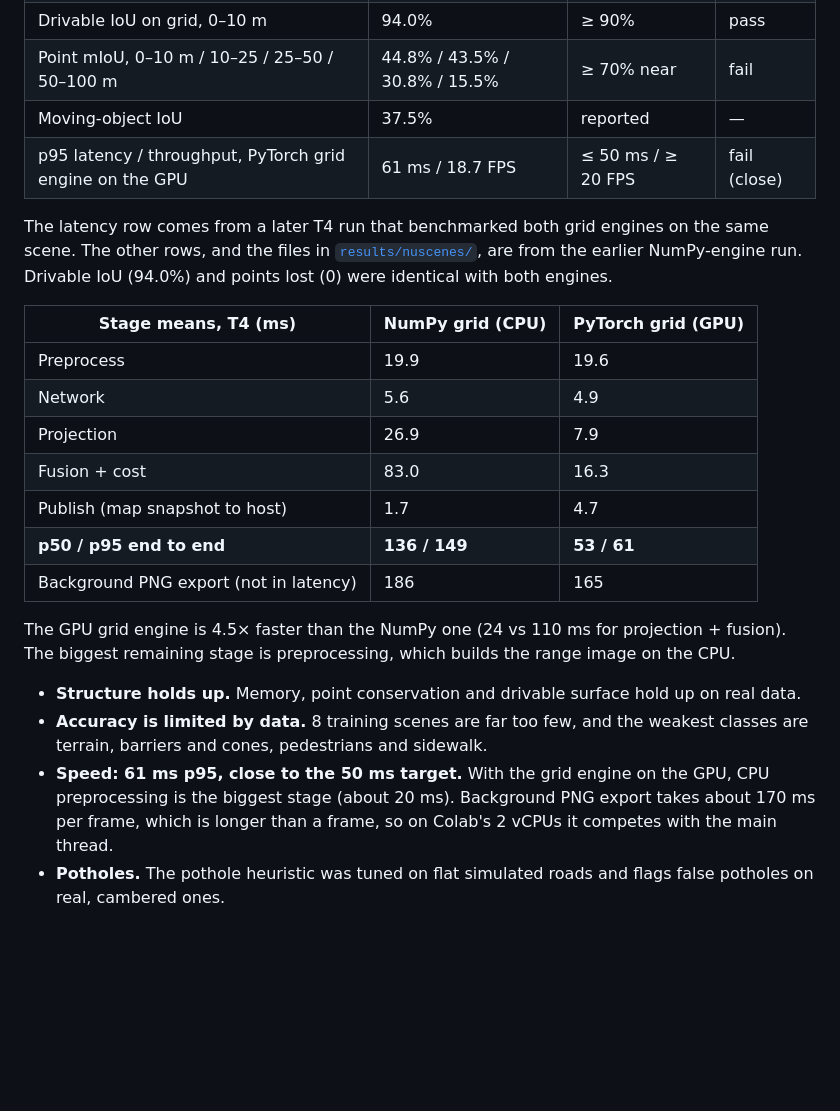
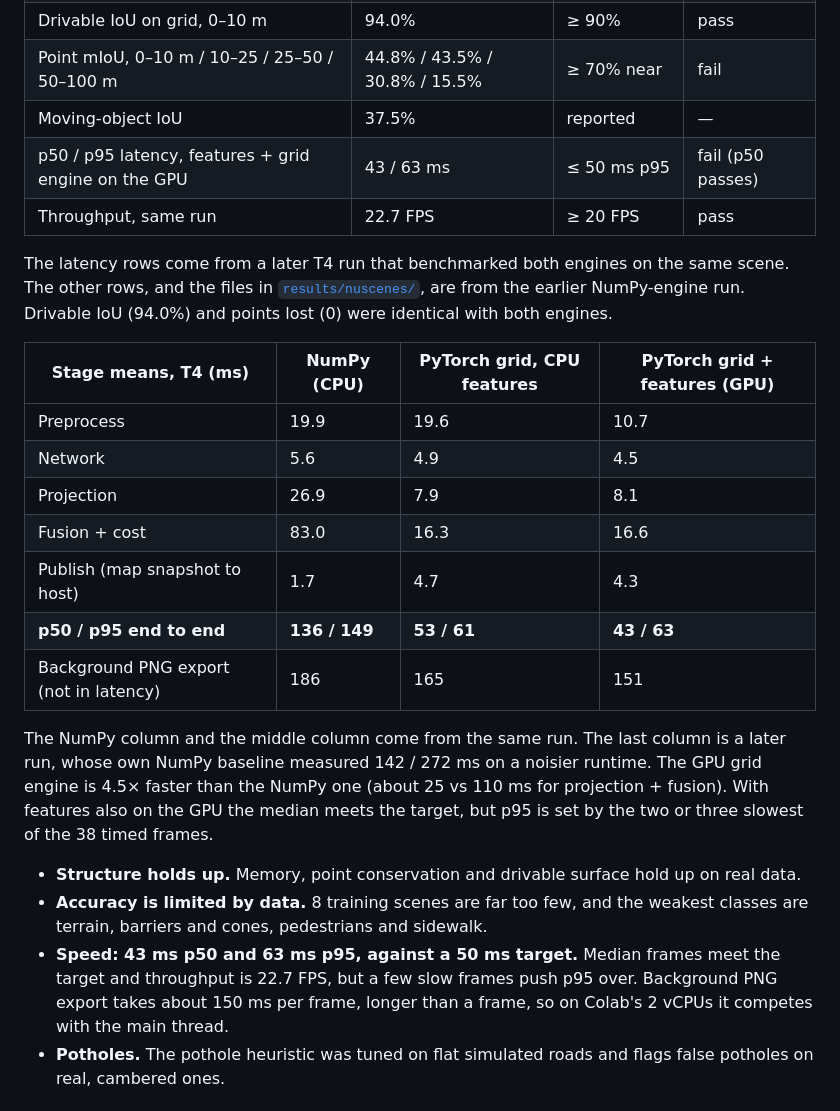
Before and after one commit to ammar-iitm/foveamap, a Markdown page: README.md, the part around the change. GitHub-like rendering; blank space fills up the shorter version.

Commit message:
Add the T4 run with GPU features to the README

```diff
--- a/README.md
+++ b/README.md
@@ -128,25 +128,26 @@ These were measured with the Colab notebook on a T4 GPU. The model was fine-tune
 | Drivable IoU on grid, 0–10 m | 94.0% | ≥ 90% | pass |
 | Point mIoU, 0–10 m / 10–25 / 25–50 / 50–100 m | 44.8% / 43.5% / 30.8% / 15.5% | ≥ 70% near | fail |
 | Moving-object IoU | 37.5% | reported | — |
-| p95 latency / throughput, PyTorch grid engine on the GPU | 61 ms / 18.7 FPS | ≤ 50 ms / ≥ 20 FPS | fail (close) |
+| p50 / p95 latency, features + grid engine on the GPU | 43 / 63 ms | ≤ 50 ms p95 | fail (p50 passes) |
+| Throughput, same run | 22.7 FPS | ≥ 20 FPS | pass |
 
-The latency row comes from a later T4 run that benchmarked both grid engines on the same scene. The other rows, and the files in [`results/nuscenes/`](results/nuscenes/), are from the earlier NumPy-engine run. Drivable IoU (94.0%) and points lost (0) were identical with both engines.
+The latency rows come from a later T4 run that benchmarked both engines on the same scene. The other rows, and the files in [`results/nuscenes/`](results/nuscenes/), are from the earlier NumPy-engine run. Drivable IoU (94.0%) and points lost (0) were identical with both engines.
 
-| Stage means, T4 (ms) | NumPy grid (CPU) | PyTorch grid (GPU) |
-| --- | --- | --- |
-| Preprocess | 19.9 | 19.6 |
-| Network | 5.6 | 4.9 |
-| Projection | 26.9 | 7.9 |
-| Fusion + cost | 83.0 | 16.3 |
-| Publish (map snapshot to host) | 1.7 | 4.7 |
-| **p50 / p95 end to end** | **136 / 149** | **53 / 61** |
-| Background PNG export (not in latency) | 186 | 165 |
+| Stage means, T4 (ms) | NumPy (CPU) | PyTorch grid, CPU features | PyTorch grid + features (GPU) |
+| --- | --- | --- | --- |
+| Preprocess | 19.9 | 19.6 | 10.7 |
+| Network | 5.6 | 4.9 | 4.5 |
+| Projection | 26.9 | 7.9 | 8.1 |
+| Fusion + cost | 83.0 | 16.3 | 16.6 |
+| Publish (map snapshot to host) | 1.7 | 4.7 | 4.3 |
+| **p50 / p95 end to end** | **136 / 149** | **53 / 61** | **43 / 63** |
+| Background PNG export (not in latency) | 186 | 165 | 151 |
 
-The GPU grid engine is 4.5× faster than the NumPy one (24 vs 110 ms for projection + fusion). The biggest remaining stage is preprocessing, which builds the range image on the CPU.
+The NumPy column and the middle column come from the same run. The last column is a later run, whose own NumPy baseline measured 142 / 272 ms on a noisier runtime. The GPU grid engine is 4.5× faster than the NumPy one (about 25 vs 110 ms for projection + fusion). With features also on the GPU the median meets the target, but p95 is set by the two or three slowest of the 38 timed frames.
 
 - **Structure holds up.** Memory, point conservation and drivable surface hold up on real data.
 - **Accuracy is limited by data.** 8 training scenes are far too few, and the weakest classes are terrain, barriers and cones, pedestrians and sidewalk.
-- **Speed: 61 ms p95, close to the 50 ms target.** With the grid engine on the GPU, CPU preprocessing is the biggest stage (about 20 ms). Background PNG export takes about 170 ms per frame, which is longer than a frame, so on Colab's 2 vCPUs it competes with the main thread.
+- **Speed: 43 ms p50 and 63 ms p95, against a 50 ms target.** Median frames meet the target and throughput is 22.7 FPS, but a few slow frames push p95 over. Background PNG export takes about 150 ms per frame, longer than a frame, so on Colab's 2 vCPUs it competes with the main thread.
 - **Potholes.** The pothole heuristic was tuned on flat simulated roads and flags false potholes on real, cambered ones.
 
 ## How the prototype differs from the full design
```
